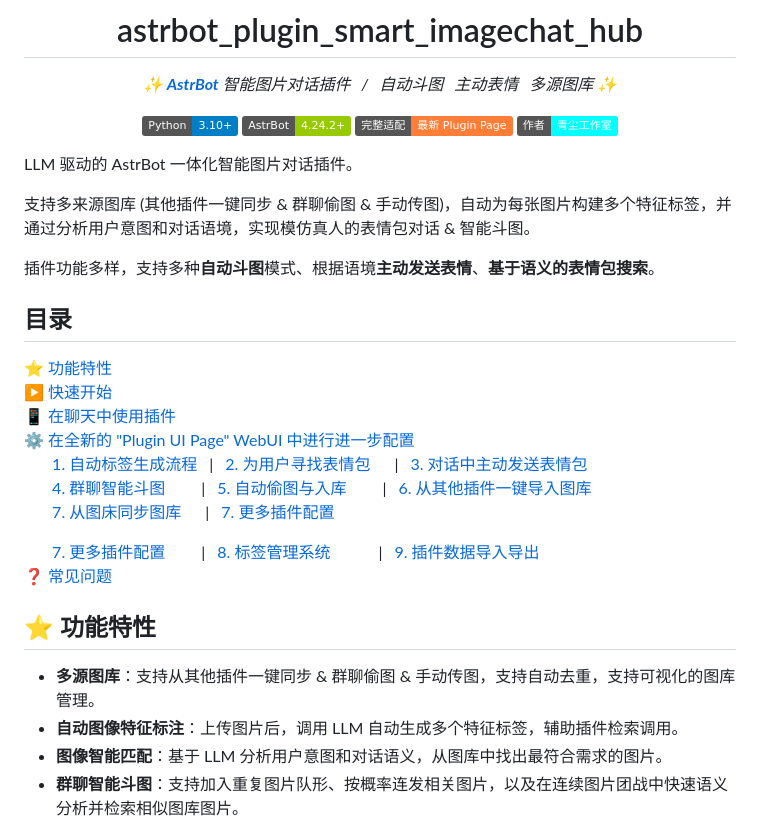
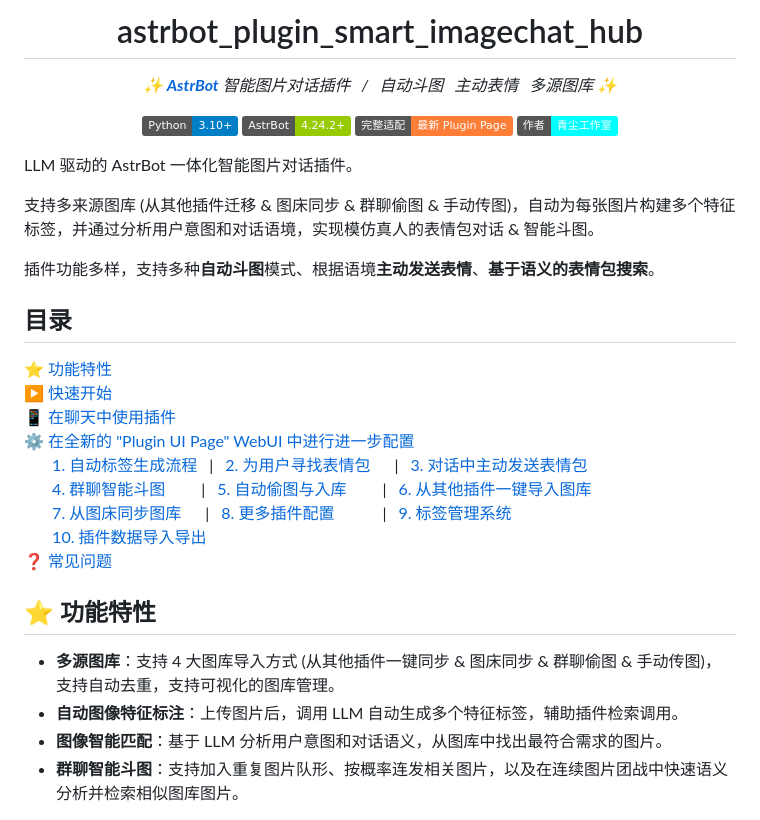
Before and after one commit to JREion/astrbot_plugin_smart_imagechat_hub, a Markdown page: README.md, the part around one of its changes. GitHub-like rendering; badges without logos.

Commit message:
v2.8.0 feat: 从其他插件+图床导入图库

```diff
--- a/README.md
+++ b/README.md
@@ -15,7 +15,7 @@
 
 LLM 驱动的 AstrBot 一体化智能图片对话插件。
 
-支持多来源图库 (其他插件一键同步 & 群聊偷图 & 手动传图)，自动为每张图片构建多个特征标签，并通过分析用户意图和对话语境，实现模仿真人的表情包对话 & 智能斗图。
+支持多来源图库 (从其他插件迁移 & 图床同步 & 群聊偷图 & 手动传图)，自动为每张图片构建多个特征标签，并通过分析用户意图和对话语境，实现模仿真人的表情包对话 & 智能斗图。
 
 插件功能多样，支持多种**自动斗图**模式、根据语境**主动发送表情**、**基于语义的表情包搜索**。
 
@@ -27,16 +27,15 @@ LLM 驱动的 AstrBot 一体化智能图片对话插件。
 [⚙️ 在全新的 "Plugin UI Page" WebUI 中进行进一步配置](#️-在全新的-plugin-ui-page-webui-中进行进一步配置) <br />
 &emsp;&emsp; [1. 自动标签生成流程](#1-自动标签生成流程)&emsp;|&emsp;[2. 为用户寻找表情包](#2-插件能力---为用户寻找表情包)&emsp;&emsp;|&emsp;[3. 对话中主动发送表情包](#3-插件能力---对话中主动发送表情包) <br />
 &emsp;&emsp; [4. 群聊智能斗图](#4-插件能力---群聊智能斗图)&emsp;&emsp;&emsp;|&emsp;[5. 自动偷图与入库](#5-插件自动偷图)&emsp;&emsp;&emsp;|&emsp;[6. 从其他插件一键导入图库](#6-从其他插件直接导入表情包) <br />
-&emsp;&emsp; [7. 从图床同步图库](#7-更多插件配置)&emsp;&emsp;|&emsp;[7. 更多插件配置](#8-更多插件配置)&emsp;&emsp;&emsp;&emsp;
-
-&emsp;&emsp; [7. 更多插件配置](#7-更多插件配置)&emsp;&emsp;&emsp;|&emsp;[8. 标签管理系统](#8-标签管理)&emsp;&emsp;&emsp;&emsp;|&emsp;[9. 插件数据导入导出](#9-插件数据导入导出) <br />
+&emsp;&emsp; [7. 从图床同步图库](#7-从图床导入表情包)&emsp;&emsp;|&emsp;[8. 更多插件配置](#8-更多插件配置)&emsp;&emsp;&emsp;&emsp;|&emsp;[9. 标签管理系统](#9-标签管理) <br />
+&emsp;&emsp; [10. 插件数据导入导出](#10-插件数据导入导出) <br />
 [❓ 常见问题](#-常见问题)
 
 
 
 ## ⭐ 功能特性
 
-- **多源图库**：支持从其他插件一键同步 & 群聊偷图 & 手动传图，支持自动去重，支持可视化的图库管理。
+- **多源图库**：支持 4 大图库导入方式 (从其他插件一键同步 & 图床同步 & 群聊偷图 & 手动传图)，支持自动去重，支持可视化的图库管理。
 - **自动图像特征标注**：上传图片后，调用 LLM 自动生成多个特征标签，辅助插件检索调用。
 - **图像智能匹配**：基于 LLM 分析用户意图和对话语义，从图库中找出最符合需求的图片。
 - **群聊智能斗图**：支持加入重复图片队形、按概率连发相关图片，以及在连续图片团战中快速语义分析并检索相似图库图片。
```
Also changed, not shown: other parts of README.md (+28 -0 lines).
